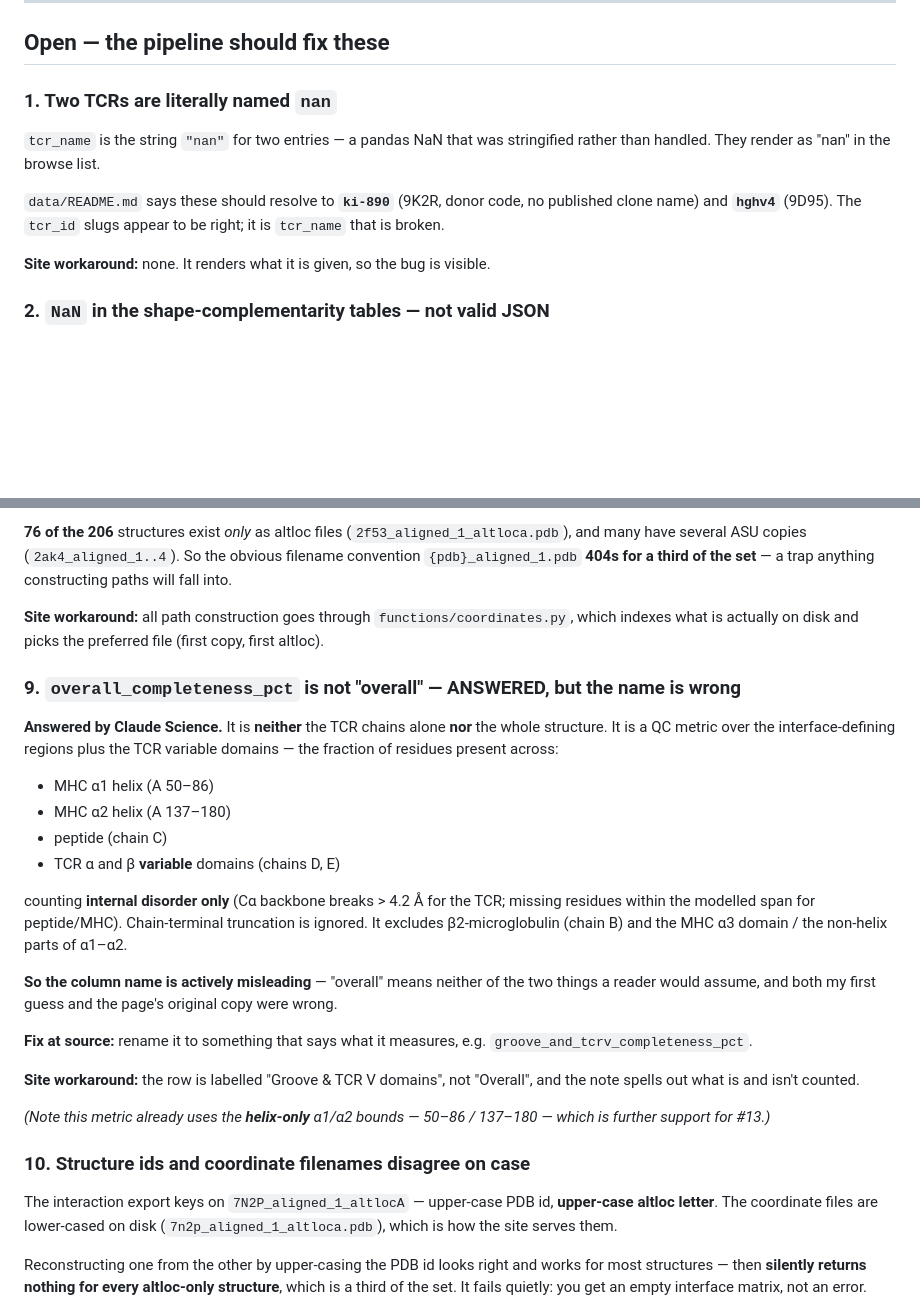
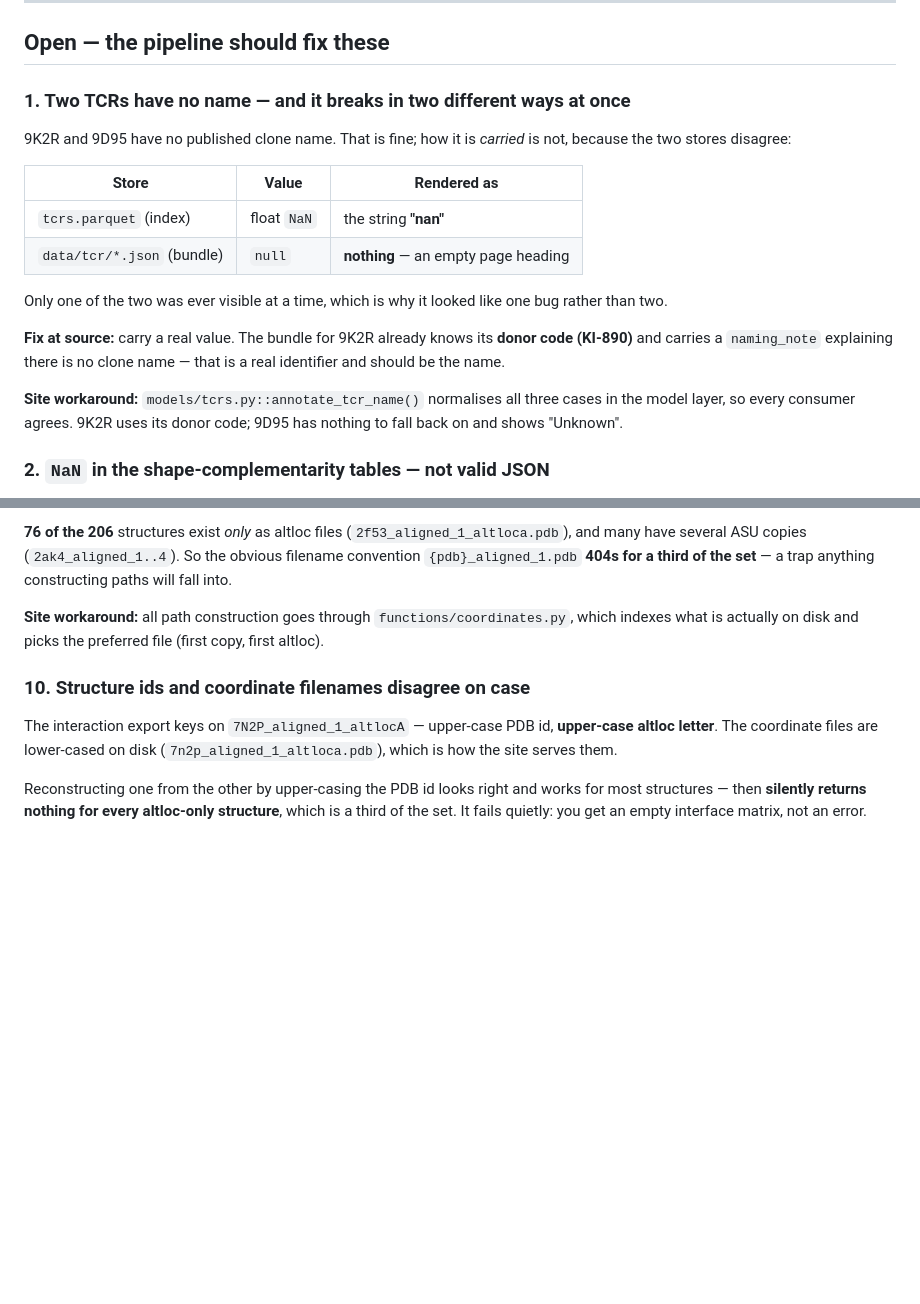
Before and after one commit to histofyi/tcr_service, a Markdown page: DATA.md, 2 parts joined by grey strips. Drawn GitHub-style; blank space fills up the shorter version.

```diff
--- a/DATA.md
+++ b/DATA.md
@@ -14,16 +14,26 @@ Sources: `data/` (prebaked bundles + parquet indexes), `data/class_i_annotation.
 
 ## Open — the pipeline should fix these
 
-### 1. Two TCRs are literally named `nan`
+### 1. Two TCRs have no name — and it breaks in two different ways at once
 
-`tcr_name` is the string `"nan"` for two entries — a pandas NaN that was
-stringified rather than handled. They render as "nan" in the browse list.
+9K2R and 9D95 have no published clone name. That is fine; how it is *carried* is
+not, because the two stores disagree:
 
-`data/README.md` says these should resolve to **`ki-890`** (9K2R, donor code, no
-published clone name) and **`hghv4`** (9D95). The `tcr_id` slugs appear to be
-right; it is `tcr_name` that is broken.
+| Store | Value | Rendered as |
+| --- | --- | --- |
+| `tcrs.parquet` (index) | float `NaN` | the string **"nan"** |
+| `data/tcr/*.json` (bundle) | `null` | **nothing** — an empty page heading |
 
-**Site workaround:** none. It renders what it is given, so the bug is visible.
+Only one of the two was ever visible at a time, which is why it looked like one
+bug rather than two.
+
+**Fix at source:** carry a real value. The bundle for 9K2R already knows its
+**donor code (KI-890)** and carries a `naming_note` explaining there is no clone
+name — that is a real identifier and should be the name.
+
+**Site workaround:** `models/tcrs.py::annotate_tcr_name()` normalises all three
+cases in the model layer, so every consumer agrees. 9K2R uses its donor code;
+9D95 has nothing to fall back on and shows "Unknown".
 
 ### 2. `NaN` in the shape-complementarity tables — not valid JSON
 
@@ -116,35 +126,6 @@ into.
 `functions/coordinates.py`, which indexes what is actually on disk and picks the
 preferred file (first copy, first altloc).
 
-### 9. `overall_completeness_pct` is not "overall" — ANSWERED, but the name is wrong
-
-**Answered by Claude Science.** It is **neither** the TCR chains alone **nor** the
-whole structure. It is a QC metric over the interface-defining regions plus the TCR
-variable domains — the fraction of residues present across:
-
-- MHC α1 helix (A 50–86)
-- MHC α2 helix (A 137–180)
-- peptide (chain C)
-- TCR α and β **variable** domains (chains D, E)
-
-counting **internal disorder only** (Cα backbone breaks > 4.2 Å for the TCR; missing
-residues within the modelled span for peptide/MHC). Chain-terminal truncation is
-ignored. It excludes β2-microglobulin (chain B) and the MHC α3 domain / the
-non-helix parts of α1–α2.
-
-**So the column name is actively misleading** — "overall" means neither of the two
-things a reader would assume, and both my first guess and the page's original copy
-were wrong.
-
-**Fix at source:** rename it to something that says what it measures, e.g.
-`groove_and_tcrv_completeness_pct`.
-
-**Site workaround:** the row is labelled "Groove & TCR V domains", not "Overall",
-and the note spells out what is and isn't counted.
-
-*(Note this metric already uses the **helix-only** α1/α2 bounds — 50–86 / 137–180 —
-which is further support for #13.)*
-
 ### 10. Structure ids and coordinate filenames disagree on case
 
 The interaction export keys on `7N2P_aligned_1_altlocA` — upper-case PDB id,
```
Also changed, not shown: other parts of DATA.md (+59 -2 lines).
